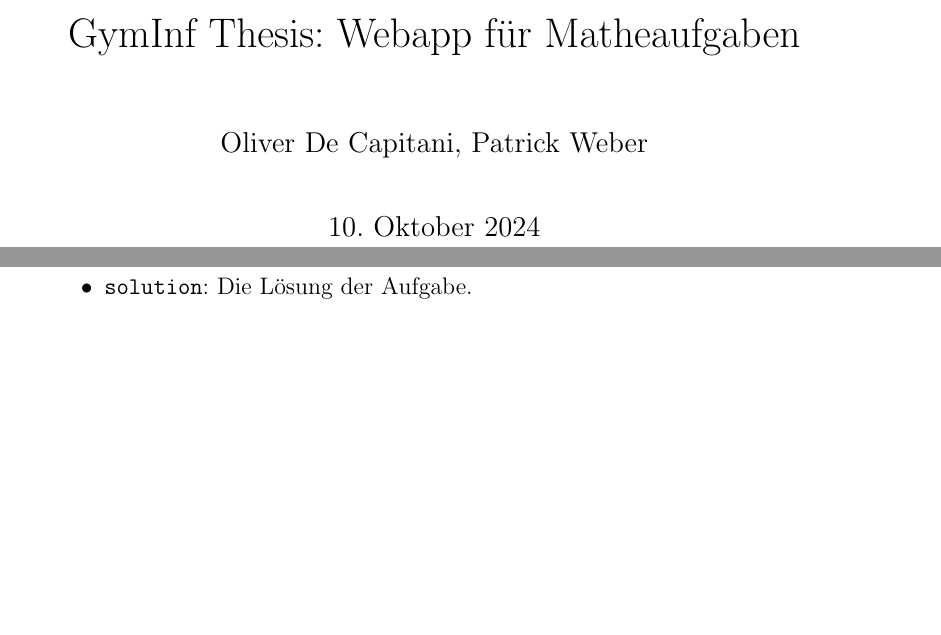
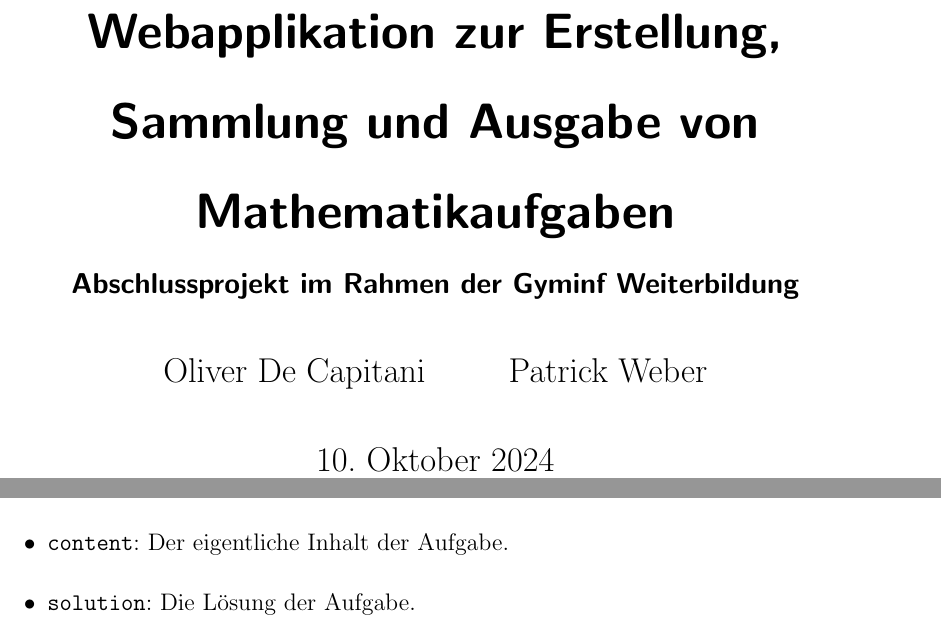
Before and after one commit to olidec/exercise-db-preact, a LaTeX document (dokumentation/doku.tex): two parts of pages 1 and 21 of 33 before the commit and two parts of pages 1 and 19 of 30 after it, joined at a grey line, cut at the place of the change, the shorter picture padded with empty space. Compiled offline with pdfLaTeX.

Commit message:
first edits

```diff
--- a/dokumentation/doku.tex
+++ b/dokumentation/doku.tex
@@ -1,5 +1,5 @@
 % Im header stehen die Grundeinstellungen des Dokuments
-\documentclass[12pt,a4paper]{article} % 12 Punkte Schrift, A4 Papier
+\documentclass[12pt,a4paper]{scrartcl} % 12 Punkte Schrift, A4 Papier
 \usepackage[utf8]{inputenc}
 \usepackage[ngerman]{babel} % Passt alle automatischen Texte an.
 %\usepackage[english]{babel} % Diese Variante verwenden, fall man eine Arbeit auf Englisch schreibt.
@@ -16,7 +16,7 @@
 \usepackage{amsfonts}
 \usepackage{amssymb}
 \usepackage{pdfpages}
-\usepackage{hyperref}
+\usepackage[hidelinks]{hyperref}
 \usepackage{datetime}
 
 %Code
@@ -64,9 +64,10 @@
 
 
 % Informationen für die Titelseite
-\title{GymInf Thesis: Webapp für Matheaufgaben}
+\title{Webapplikation zur Erstellung, Sammlung und Ausgabe von Mathematikaufgaben}
+\subtitle{Abschlussprojekt im Rahmen der Gyminf Weiterbildung}
 \date{\today}
-\author{Oliver De Capitani, Patrick Weber}
+\author{Oliver De Capitani \and Patrick Weber}
 
 
 
```
Also changed, not shown: dokumentation/doku.tex (6 more changed lines).
